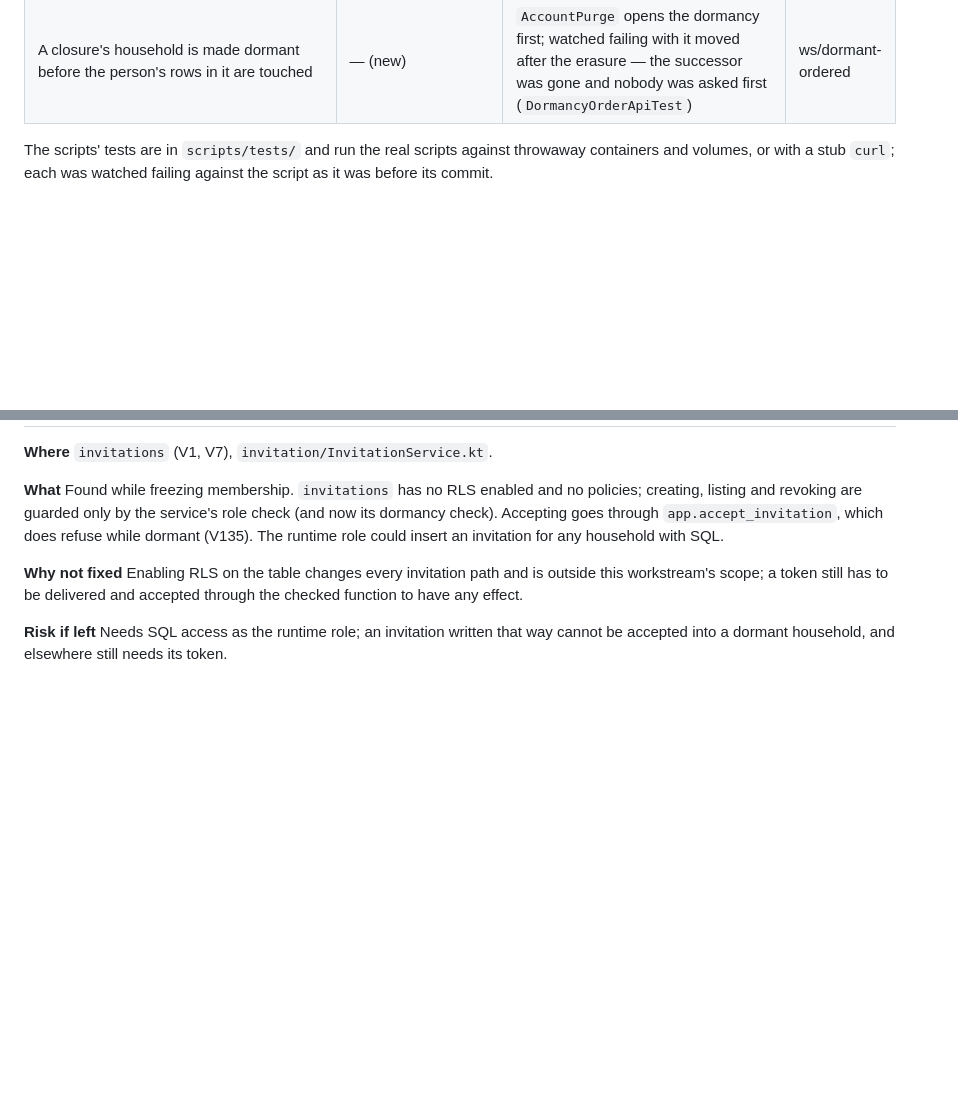
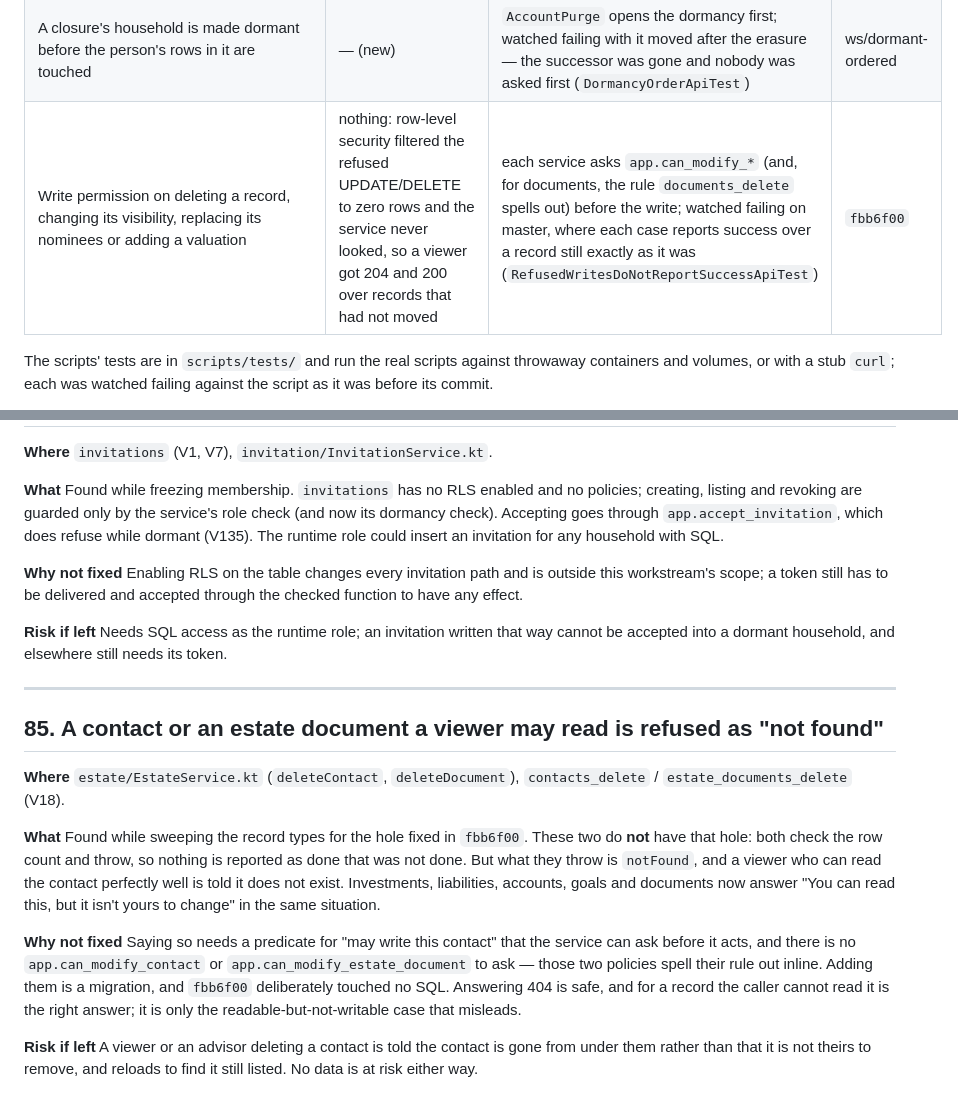
Before and after one commit to ishwarya-koduri/almira, a Markdown page: docs/known-issues.md, 2 parts joined by grey strips. Rendered like a GitHub page; blank space fills up the shorter version.

Commit message:
docs(known-issues): the write predicate joins the guards that run first, and what the sweep left
Two entries. Issue 68's table gains the row for `fbb6f00`: write permission on a
delete, a visibility change, a nominee replacement and a valuation used to run
nowhere at all, because row-level security filters a refused write to zero rows
and the service never asked. It now asks the policy's own predicate before the
write, and the test proves the record did not move, not only that the answer was
403.

Issue 85 records what the same sweep found and did not fix: estate documents and
contacts do check the row count, so they never claim a delete that did not
happen, but they answer 404 to a viewer who can read the record perfectly well.
Saying "not yours" there needs a predicate that does not exist yet, and that is a
migration.

Co-Authored-By: Claude Opus 5 <noreply@anthropic.com>

```diff
--- a/docs/known-issues.md
+++ b/docs/known-issues.md
@@ -2101,6 +2101,7 @@ a process already serving.
 | An operator repair has a request, its wait, its before-notice, a dormant household and an eligible member | — (new) | `ops.carry_out_dormancy_repair` decides the outcome, and audits it, before the role change (V137); watched failing with the role change moved in front — the advisor became owner during the wait (`DormancyRepairTest`) | ws/dormant-ordered |
 | dormancy-repair.sh is enabled for this environment | — (new) | before psql is called; watched failing with the gate moved to the end (`scripts/tests/dormancy-repair-refuses-unless-enabled.sh`) | ws/dormant-ordered |
 | A closure's household is made dormant before the person's rows in it are touched | — (new) | `AccountPurge` opens the dormancy first; watched failing with it moved after the erasure — the successor was gone and nobody was asked first (`DormancyOrderApiTest`) | ws/dormant-ordered |
+| Write permission on deleting a record, changing its visibility, replacing its nominees or adding a valuation | nothing: row-level security filtered the refused UPDATE/DELETE to zero rows and the service never looked, so a viewer got 204 and 200 over records that had not moved | each service asks `app.can_modify_*` (and, for documents, the rule `documents_delete` spells out) before the write; watched failing on master, where each case reports success over a record still exactly as it was (`RefusedWritesDoNotReportSuccessApiTest`) | `fbb6f00` |
 
 The scripts' tests are in `scripts/tests/` and run the real scripts against
 throwaway containers and volumes, or with a stub `curl`; each was watched failing
@@ -2659,3 +2660,28 @@ through the checked function to have any effect.
 **Risk if left** Needs SQL access as the runtime role; an invitation written that
 way cannot be accepted into a dormant household, and elsewhere still needs its
 token.
+
+---
+
+## 85. A contact or an estate document a viewer may read is refused as "not found"
+
+**Where** `estate/EstateService.kt` (`deleteContact`, `deleteDocument`),
+`contacts_delete` / `estate_documents_delete` (V18).
+
+**What** Found while sweeping the record types for the hole fixed in `fbb6f00`.
+These two do **not** have that hole: both check the row count and throw, so
+nothing is reported as done that was not done. But what they throw is
+`notFound`, and a viewer who can read the contact perfectly well is told it does
+not exist. Investments, liabilities, accounts, goals and documents now answer
+"You can read this, but it isn't yours to change" in the same situation.
+
+**Why not fixed** Saying so needs a predicate for "may write this contact" that
+the service can ask before it acts, and there is no `app.can_modify_contact` or
+`app.can_modify_estate_document` to ask — those two policies spell their rule
+out inline. Adding them is a migration, and `fbb6f00` deliberately touched no
+SQL. Answering 404 is safe, and for a record the caller cannot read it is the
+right answer; it is only the readable-but-not-writable case that misleads.
+
+**Risk if left** A viewer or an advisor deleting a contact is told the contact is
+gone from under them rather than that it is not theirs to remove, and reloads to
+find it still listed. No data is at risk either way.
```
